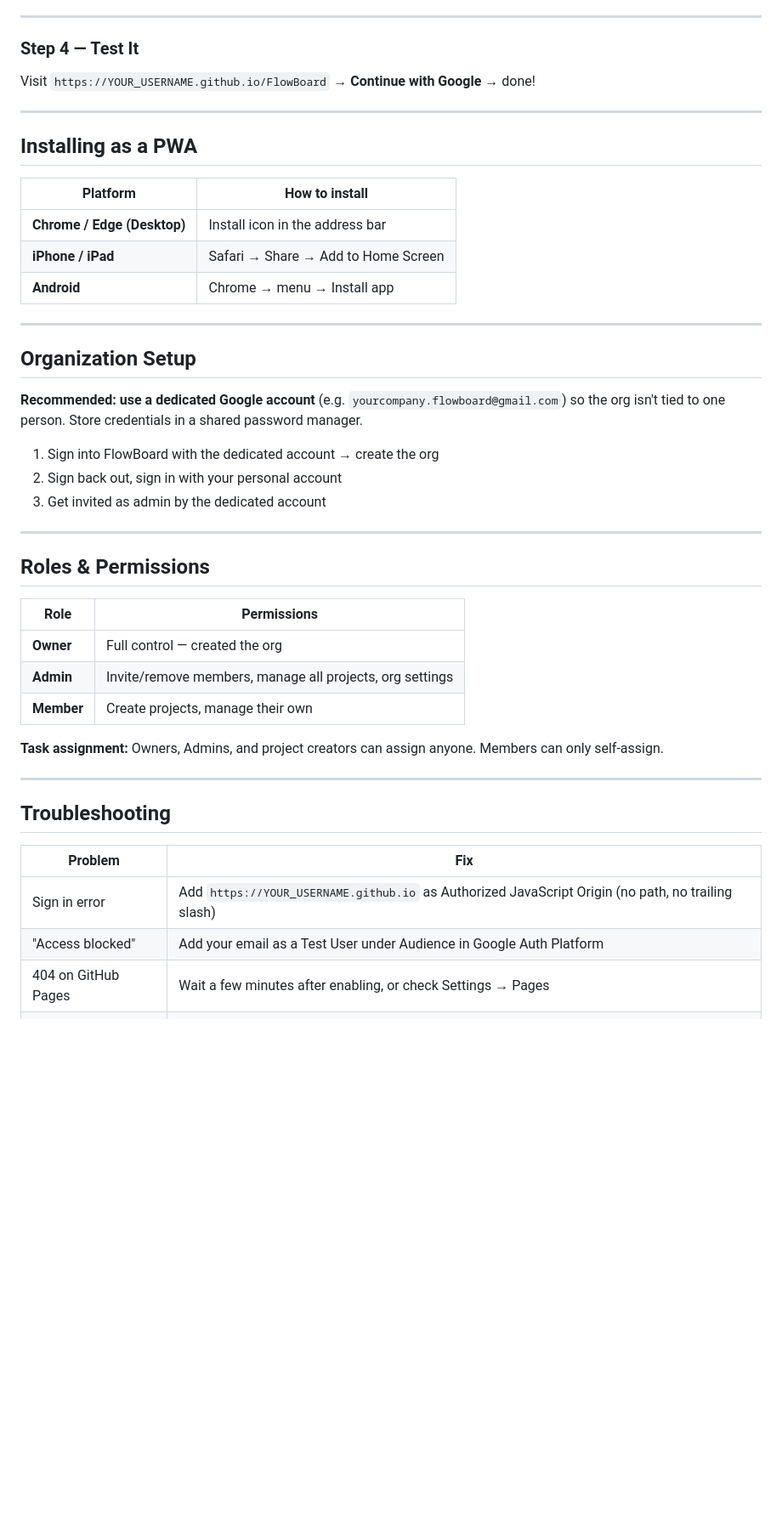
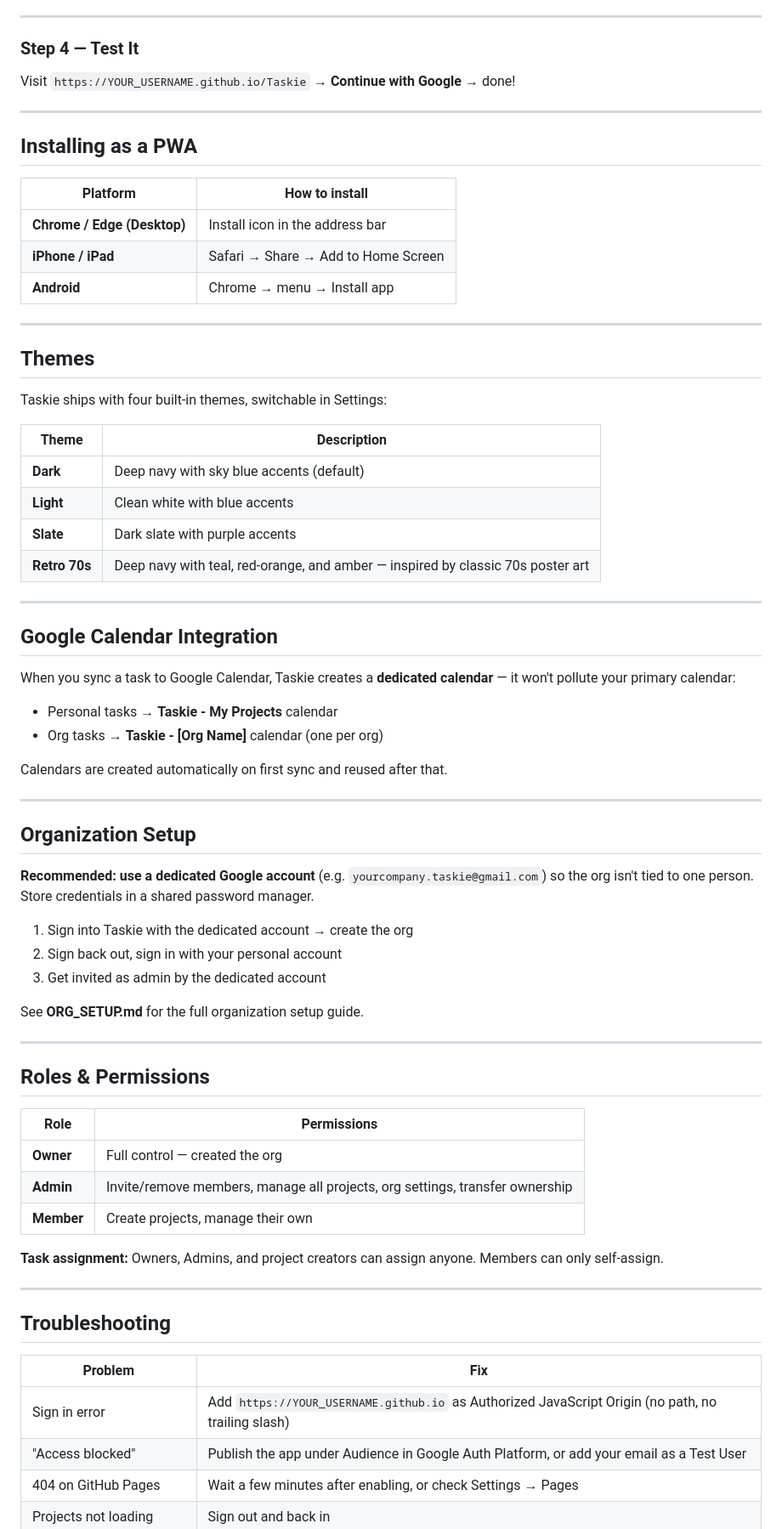
Before and after one commit to kylezwhite/FlowBoard, a Markdown page: README.md, the part around one of its changes. Shown at 85% size. Drawn GitHub-style; blank space fills up the shorter version.

```diff
--- a/README.md
+++ b/README.md
@@ -116,7 +119,7 @@ Total time: ~15 minutes. Hosted free on GitHub Pages — no bandwidth limits, no
 
 ### Step 4 — Test It
 
-Visit `https://YOUR_USERNAME.github.io/FlowBoard` → **Continue with Google** → done!
+Visit `https://YOUR_USERNAME.github.io/Taskie` → **Continue with Google** → done!
 
 ---
 
@@ -130,13 +133,39 @@ Visit `https://YOUR_USERNAME.github.io/FlowBoard` → **Continue with Google**
 
 ---
 
+## Themes
+
+Taskie ships with four built-in themes, switchable in Settings:
+
+| Theme | Description |
+|---|---|
+| **Dark** | Deep navy with sky blue accents (default) |
+| **Light** | Clean white with blue accents |
+| **Slate** | Dark slate with purple accents |
+| **Retro 70s** | Deep navy with teal, red-orange, and amber — inspired by classic 70s poster art |
+
+---
+
+## Google Calendar Integration
+
+When you sync a task to Google Calendar, Taskie creates a **dedicated calendar** — it won't pollute your primary calendar:
+
+- Personal tasks → **Taskie - My Projects** calendar
+- Org tasks → **Taskie - [Org Name]** calendar (one per org)
+
+Calendars are created automatically on first sync and reused after that.
+
+---
+
 ## Organization Setup
 
-**Recommended: use a dedicated Google account** (e.g. `yourcompany.flowboard@gmail.com`) so the org isn't tied to one person. Store credentials in a shared password manager.
+**Recommended: use a dedicated Google account** (e.g. `yourcompany.taskie@gmail.com`) so the org isn't tied to one person. Store credentials in a shared password manager.
 
-1. Sign into FlowBoard with the dedicated account → create the org
+1. Sign into Taskie with the dedicated account → create the org
 2. Sign back out, sign in with your personal account
 3. Get invited as admin by the dedicated account
+
+See **ORG_SETUP.md** for the full organization setup guide.
 
 ---
 
@@ -145,7 +174,7 @@ Visit `https://YOUR_USERNAME.github.io/FlowBoard` → **Continue with Google**
 | Role | Permissions |
 |---|---|
 | **Owner** | Full control — created the org |
-| **Admin** | Invite/remove members, manage all projects, org settings |
+| **Admin** | Invite/remove members, manage all projects, org settings, transfer ownership |
 | **Member** | Create projects, manage their own |
 
 **Task assignment:** Owners, Admins, and project creators can assign anyone. Members can only self-assign.
@@ -157,7 +186,7 @@ Visit `https://YOUR_USERNAME.github.io/FlowBoard` → **Continue with Google**
 | Problem | Fix |
 |---|---|
 | Sign in error | Add `https://YOUR_USERNAME.github.io` as Authorized JavaScript Origin (no path, no trailing slash) |
-| "Access blocked" | Add your email as a Test User under Audience in Google Auth Platform |
+| "Access blocked" | Publish the app under Audience in Google Auth Platform, or add your email as a Test User |
 | 404 on GitHub Pages | Wait a few minutes after enabling, or check Settings → Pages |
 | Projects not loading | Sign out and back in |
 | Changes not saving | Check internet connection — saves go direct to Google Drive |
```
Also changed, not shown: other parts of README.md (+23 -17 lines).
